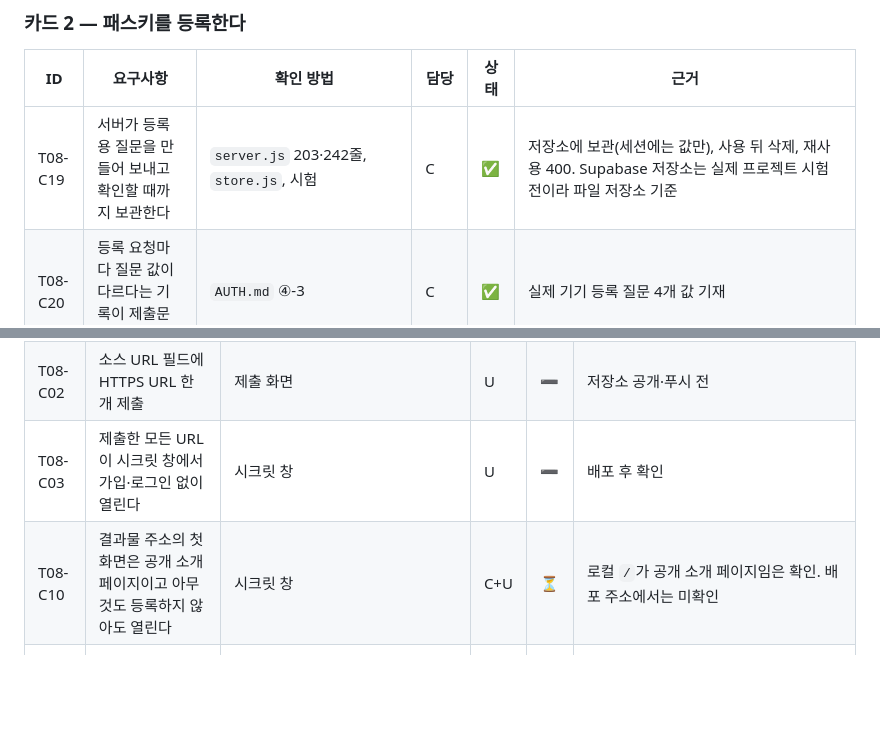
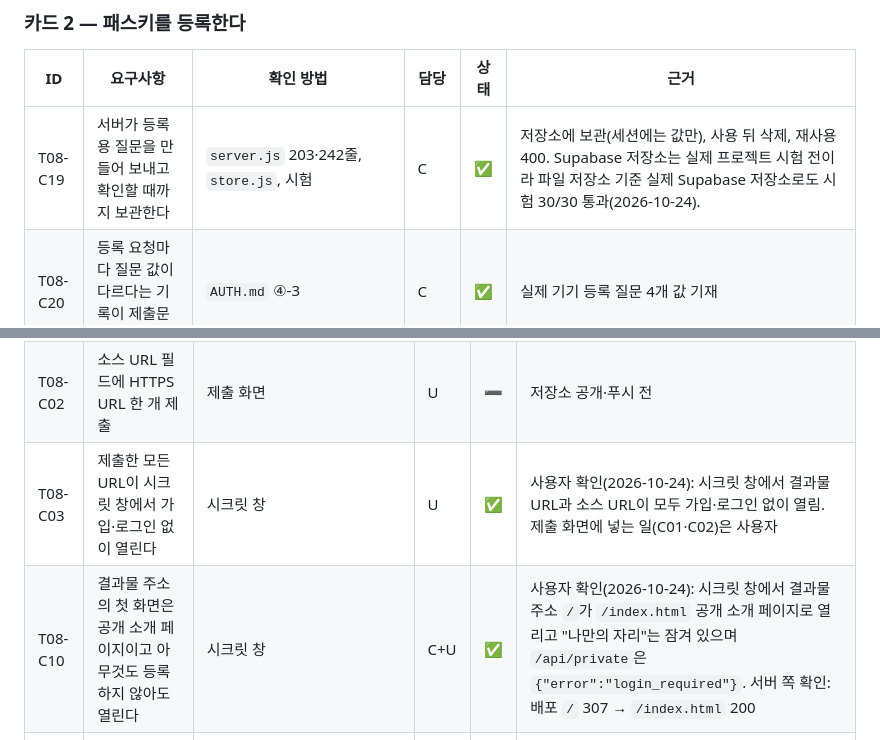
Before and after one commit to onboardingsecurity/AI-LLM, a Markdown page: docs/REQUIREMENTS.md, 2 parts joined by grey strips. Rendered like a GitHub page; blank space fills up the shorter version.

```diff
--- a/docs/REQUIREMENTS.md
+++ b/docs/REQUIREMENTS.md
@@ -43,7 +43,7 @@
 
 | ID | 요구사항 | 확인 방법 | 담당 | 상태 | 근거 |
 |---|---|---|---|---|---|
-| T08-C19 | 서버가 등록용 질문을 만들어 보내고 확인할 때까지 보관한다 | `server.js` 203·242줄, `store.js`, 시험 | C | ✅ | 저장소에 보관(세션에는 값만), 사용 뒤 삭제, 재사용 400. Supabase 저장소는 실제 프로젝트 시험 전이라 파일 저장소 기준 |
+| T08-C19 | 서버가 등록용 질문을 만들어 보내고 확인할 때까지 보관한다 | `server.js` 203·242줄, `store.js`, 시험 | C | ✅ | 저장소에 보관(세션에는 값만), 사용 뒤 삭제, 재사용 400. Supabase 저장소는 실제 프로젝트 시험 전이라 파일 저장소 기준 실제 Supabase 저장소로도 시험 30/30 통과(2026-10-24). |
 | T08-C20 | 등록 요청마다 질문 값이 다르다는 기록이 제출문에 있다 | `AUTH.md` ④-3 | C | ✅ | 실제 기기 등록 질문 4개 값 기재 |
 | T08-C21 | 등록이 끝나면 서버에 공개키가 저장된다 | `data/passkeys.json`(내 컴퓨터), Supabase `passkeys` 테이블(배포) | C | ✅ | 계정 A·B 레코드에 `publicKey` 저장 |
 | T08-C22 | 저장된 값이 제출문에 있고, 공개키이며 비밀번호가 아니라는 설명이 있다 | `AUTH.md` ③ | C | ✅ | 레코드 예시와 설명 기재 |
@@ -82,8 +82,8 @@
 |---|---|---|---|---|---|
 | T08-C01 | 결과물 URL 필드에 HTTPS URL 한 개 제출 | 제출 화면 | U | ➖ | 배포 전 |
 | T08-C02 | 소스 URL 필드에 HTTPS URL 한 개 제출 | 제출 화면 | U | ➖ | 저장소 공개·푸시 전 |
-| T08-C03 | 제출한 모든 URL이 시크릿 창에서 가입·로그인 없이 열린다 | 시크릿 창 | U | ➖ | 배포 후 확인 |
-| T08-C10 | 결과물 주소의 첫 화면은 공개 소개 페이지이고 아무것도 등록하지 않아도 열린다 | 시크릿 창 | C+U | ⏳ | 로컬 `/`가 공개 소개 페이지임은 확인. 배포 주소에서는 미확인 |
+| T08-C03 | 제출한 모든 URL이 시크릿 창에서 가입·로그인 없이 열린다 | 시크릿 창 | U | ✅ | 사용자 확인(2026-10-24): 시크릿 창에서 결과물 URL과 소스 URL이 모두 가입·로그인 없이 열림. 제출 화면에 넣는 일(C01·C02)은 사용자 |
+| T08-C10 | 결과물 주소의 첫 화면은 공개 소개 페이지이고 아무것도 등록하지 않아도 열린다 | 시크릿 창 | C+U | ✅ | 사용자 확인(2026-10-24): 시크릿 창에서 결과물 주소 `/`가 `/index.html` 공개 소개 페이지로 열리고 "나만의 자리"는 잠겨 있으며 `/api/private`은 `{"error":"login_required"}`. 서버 쪽 확인: 배포 `/` 307 → `/index.html` 200 |
 | T08-C11 | 1번 소개 페이지에 이어 붙였고 1번의 공개 내용이 그대로 남아 있다 | `git diff -M --numstat origin/ai-self-introduction-page -- public/index.html index.html` | C | ✅ | 추가 178줄, 삭제 1줄(밧줄 섹션 목록의 쉼표 한 줄). 파일은 `public/`으로 옮겼고 내용은 그대로 |
 | T08-C12 | 제출물에 실제 개인정보가 없고, 만들어 넣었다는 사실이 적혀 있다 | `AUTH.md`, 보안 점검 S06~S09 | C+U | ✅ | 파일에는 개인정보가 없고(보안 S06~S09 통과), 설명서에 "만들어 넣은 내용"이라고 명시. 스크린샷은 제출물에 쓰지 않음
 | T08-C36 | 패스키 등록 계정이 두 개이고 각각 다른 비공개 내용이 있다 | `data/passkeys.json`, 화면 | C+U | ✅ | 계정 A·B 실제 기기 등록, A `a-1..3` / B `b-1..3` |
```
Also changed, not shown: other parts of docs/REQUIREMENTS.md (+8 -7 lines), AUTH.md (+9 -1 lines), docs/SECURITY-CHECKLIST.md (+10 -10 lines).
